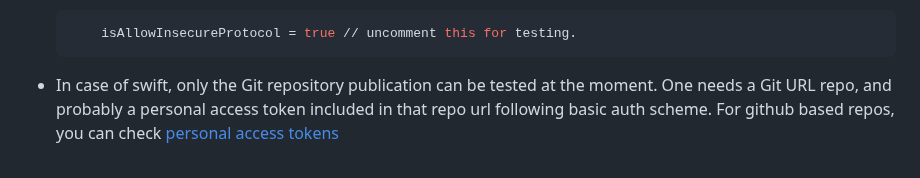
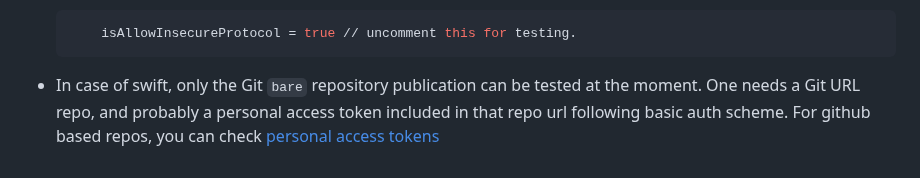
Before and after one commit to eigerco/uniffi-zcash-lib, a Markdown page: lib/uniffi-zcash-cli/README.md, the part around the change. Rendered like a GitHub page.

Commit message:
Improve docs

````diff
--- a/lib/uniffi-zcash-cli/README.md
+++ b/lib/uniffi-zcash-cli/README.md
@@ -98,4 +98,4 @@ For most of the services that should be enough. How ever the are some specific n
         isAllowInsecureProtocol = true // uncomment this for testing.
     ```
 
-* In case of swift, only the Git repository publication can be tested at the moment. One needs a Git URL repo, and probably a personal access token included in that repo url following basic auth scheme. For github based repos, you can check [personal access tokens](https://docs.github.com/en/authentication/keeping-your-account-and-data-secure/creating-a-personal-access-token)
+* In case of swift, only the Git `bare` repository publication can be tested at the moment. One needs a Git URL repo, and probably a personal access token included in that repo url following basic auth scheme. For github based repos, you can check [personal access tokens](https://docs.github.com/en/authentication/keeping-your-account-and-data-secure/creating-a-personal-access-token)
````
